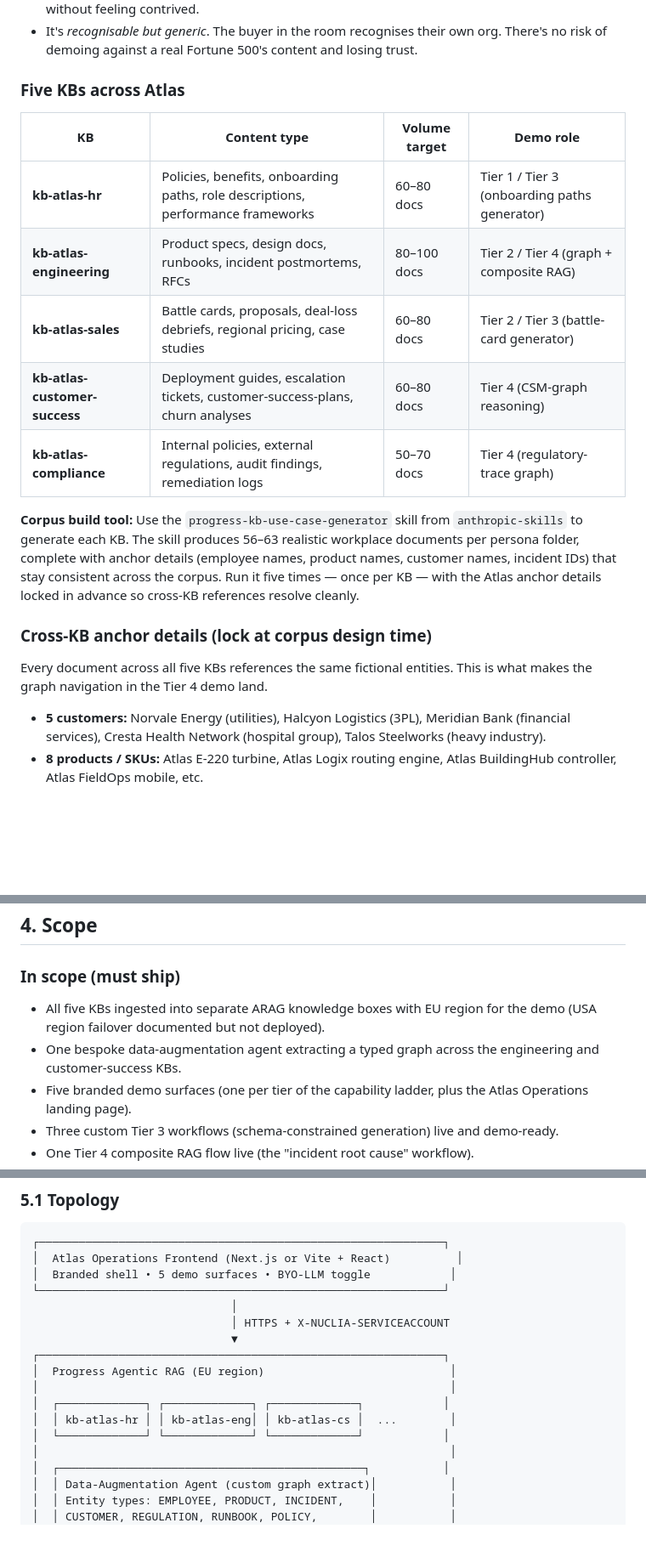
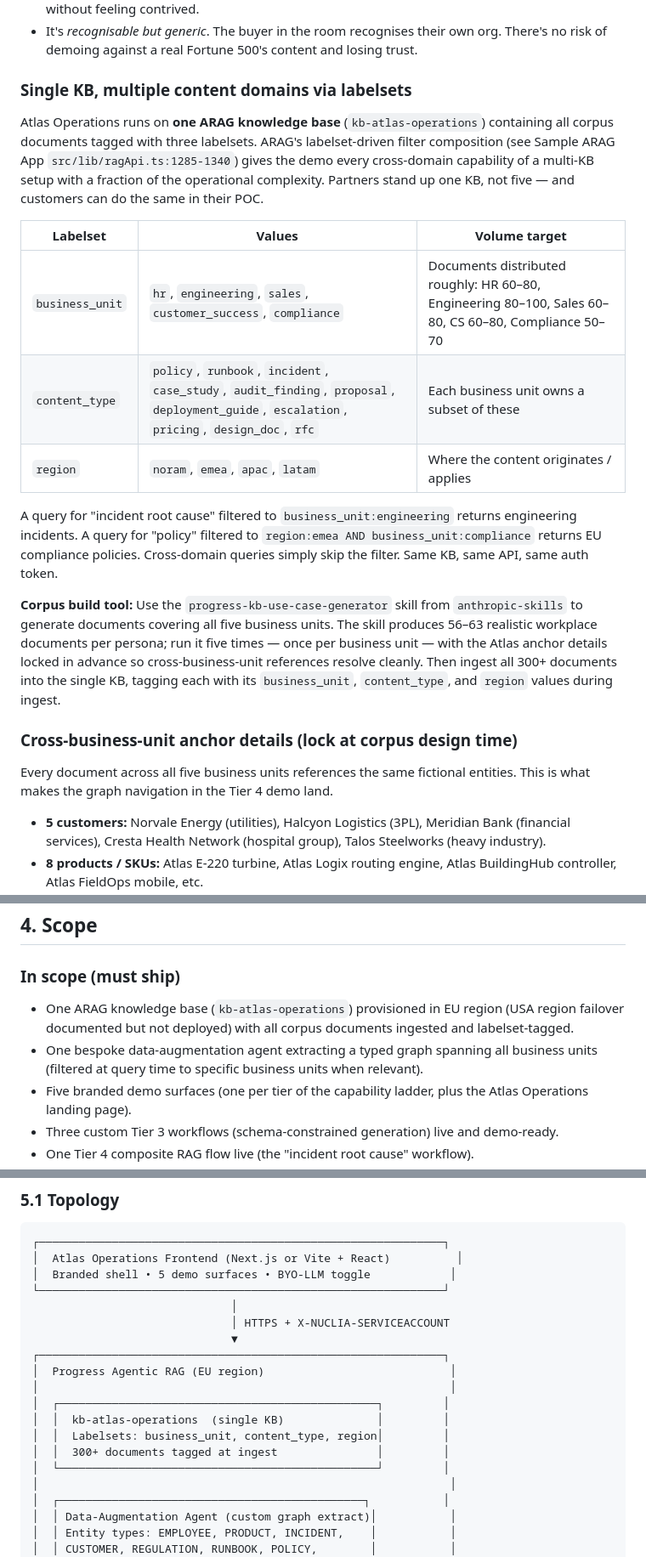
Before and after one commit to jaysanderson/ARAG-Partner-Enablement-Framework, a Markdown page: Capstone-Example-Atlas-Operations.md, 3 parts joined by grey strips. Shown at 85% size. Rendered like a GitHub page; blank space fills up the shorter version.

```diff
--- a/Capstone-Example-Atlas-Operations.md
+++ b/Capstone-Example-Atlas-Operations.md
@@ -43,21 +43,23 @@ Atlas is chosen because:
 - Its content surface area is broad enough to demonstrate every tier of the capability ladder without feeling contrived.
 - It's *recognisable but generic*. The buyer in the room recognises their own org. There's no risk of demoing against a real Fortune 500's content and losing trust.
 
-### Five KBs across Atlas
+### Single KB, multiple content domains via labelsets
 
-| KB | Content type | Volume target | Demo role |
-|---|---|---|---|
-| **kb-atlas-hr** | Policies, benefits, onboarding paths, role descriptions, performance frameworks | 60–80 docs | Tier 1 / Tier 3 (onboarding paths generator) |
-| **kb-atlas-engineering** | Product specs, design docs, runbooks, incident postmortems, RFCs | 80–100 docs | Tier 2 / Tier 4 (graph + composite RAG) |
-| **kb-atlas-sales** | Battle cards, proposals, deal-loss debriefs, regional pricing, case studies | 60–80 docs | Tier 2 / Tier 3 (battle-card generator) |
-| **kb-atlas-customer-success** | Deployment guides, escalation tickets, customer-success-plans, churn analyses | 60–80 docs | Tier 4 (CSM-graph reasoning) |
-| **kb-atlas-compliance** | Internal policies, external regulations, audit findings, remediation logs | 50–70 docs | Tier 4 (regulatory-trace graph) |
+Atlas Operations runs on **one ARAG knowledge base** (`kb-atlas-operations`) containing all corpus documents tagged with three labelsets. ARAG's labelset-driven filter composition (see Sample ARAG App `src/lib/ragApi.ts:1285-1340`) gives the demo every cross-domain capability of a multi-KB setup with a fraction of the operational complexity. Partners stand up one KB, not five — and customers can do the same in their POC.
 
-**Corpus build tool:** Use the `progress-kb-use-case-generator` skill from `anthropic-skills` to generate each KB. The skill produces 56–63 realistic workplace documents per persona folder, complete with anchor details (employee names, product names, customer names, incident IDs) that stay consistent across the corpus. Run it five times — once per KB — with the Atlas anchor details locked in advance so cross-KB references resolve cleanly.
+| Labelset | Values | Volume target |
+|---|---|---|
+| `business_unit` | `hr`, `engineering`, `sales`, `customer_success`, `compliance` | Documents distributed roughly: HR 60–80, Engineering 80–100, Sales 60–80, CS 60–80, Compliance 50–70 |
+| `content_type` | `policy`, `runbook`, `incident`, `case_study`, `audit_finding`, `proposal`, `deployment_guide`, `escalation`, `pricing`, `design_doc`, `rfc` | Each business unit owns a subset of these |
+| `region` | `noram`, `emea`, `apac`, `latam` | Where the content originates / applies |
 
-### Cross-KB anchor details (lock at corpus design time)
+A query for "incident root cause" filtered to `business_unit:engineering` returns engineering incidents. A query for "policy" filtered to `region:emea AND business_unit:compliance` returns EU compliance policies. Cross-domain queries simply skip the filter. Same KB, same API, same auth token.
 
-Every document across all five KBs references the same fictional entities. This is what makes the graph navigation in the Tier 4 demo land.
+**Corpus build tool:** Use the `progress-kb-use-case-generator` skill from `anthropic-skills` to generate documents covering all five business units. The skill produces 56–63 realistic workplace documents per persona; run it five times — once per business unit — with the Atlas anchor details locked in advance so cross-business-unit references resolve cleanly. Then ingest all 300+ documents into the single KB, tagging each with its `business_unit`, `content_type`, and `region` values during ingest.
+
+### Cross-business-unit anchor details (lock at corpus design time)
+
+Every document across all five business units references the same fictional entities. This is what makes the graph navigation in the Tier 4 demo land.
 
 - **5 customers:** Norvale Energy (utilities), Halcyon Logistics (3PL), Meridian Bank (financial services), Cresta Health Network (hospital group), Talos Steelworks (heavy industry).
 - **8 products / SKUs:** Atlas E-220 turbine, Atlas Logix routing engine, Atlas BuildingHub controller, Atlas FieldOps mobile, etc.
@@ -73,8 +75,8 @@ These anchors get embedded into every document the corpus generator produces. Th
 
 ### In scope (must ship)
 
-- All five KBs ingested into separate ARAG knowledge boxes with EU region for the demo (USA region failover documented but not deployed).
-- One bespoke data-augmentation agent extracting a typed graph across the engineering and customer-success KBs.
+- One ARAG knowledge base (`kb-atlas-operations`) provisioned in EU region (USA region failover documented but not deployed) with all corpus documents ingested and labelset-tagged.
+- One bespoke data-augmentation agent extracting a typed graph spanning all business units (filtered at query time to specific business units when relevant).
 - Five branded demo surfaces (one per tier of the capability ladder, plus the Atlas Operations landing page).
 - Three custom Tier 3 workflows (schema-constrained generation) live and demo-ready.
 - One Tier 4 composite RAG flow live (the "incident root cause" workflow).
@@ -109,9 +111,11 @@ These anchors get embedded into every document the corpus generator produces. Th
 ┌─────────────────────────────────────────────────────────────┐
 │  Progress Agentic RAG (EU region)                            │
 │                                                              │
-│  ┌─────────────┐ ┌─────────────┐ ┌─────────────┐            │
-│  │ kb-atlas-hr │ │ kb-atlas-eng│ │ kb-atlas-cs │  ...        │
-│  └─────────────┘ └─────────────┘ └─────────────┘            │
+│  ┌────────────────────────────────────────────────┐         │
+│  │  kb-atlas-operations  (single KB)              │         │
+│  │  Labelsets: business_unit, content_type, region│         │
+│  │  300+ documents tagged at ingest               │         │
+│  └────────────────────────────────────────────────┘         │
 │                                                              │
 │  ┌──────────────────────────────────────────────┐           │
 │  │ Data-Augmentation Agent (custom graph extract)│           │
```
Also changed, not shown: other parts of Capstone-Example-Atlas-Operations.md (+15 -15 lines), Capstone-Example-Aurora-Concierge.md (+30 -26 lines), courses/Advanced-Extraction-and-Retrieval-Strategies.md (+3 -3 lines).
